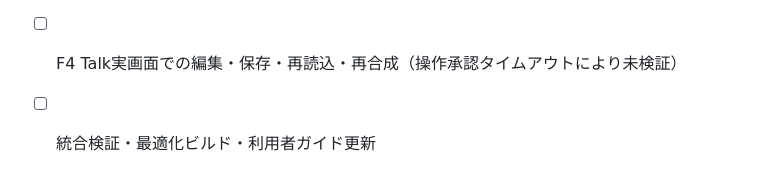
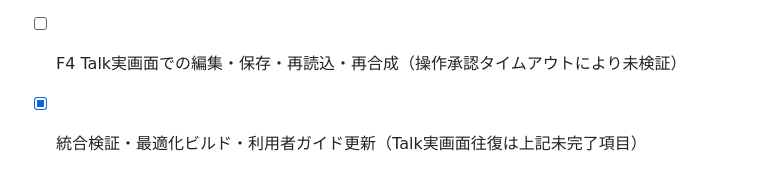
Before and after one commit to KotorinChunChun/ScriptSync, a Markdown page: dev/v0.0.1-task.md, the part around the change. Drawn GitHub-style.

```diff
--- a/dev/v0.0.1-task.md
+++ b/dev/v0.0.1-task.md
@@ -72,4 +72,4 @@ T04/T15/T16/T17は見送り。上記実装チェックは人間による品質
 - [x] F4 読点比較・ルール管理と出力／検証・コミット
 - [x] F4 Talk編集ファイルの試験出力・バイナリ再読込
 - [ ] F4 Talk実画面での編集・保存・再読込・再合成（操作承認タイムアウトにより未検証）
-- [ ] 統合検証・最適化ビルド・利用者ガイド更新
+- [x] 統合検証・最適化ビルド・利用者ガイド更新（Talk実画面往復は上記未完了項目）
```
Also changed, not shown: dev/v0.0.1-imp.md (+5 -0 lines).
